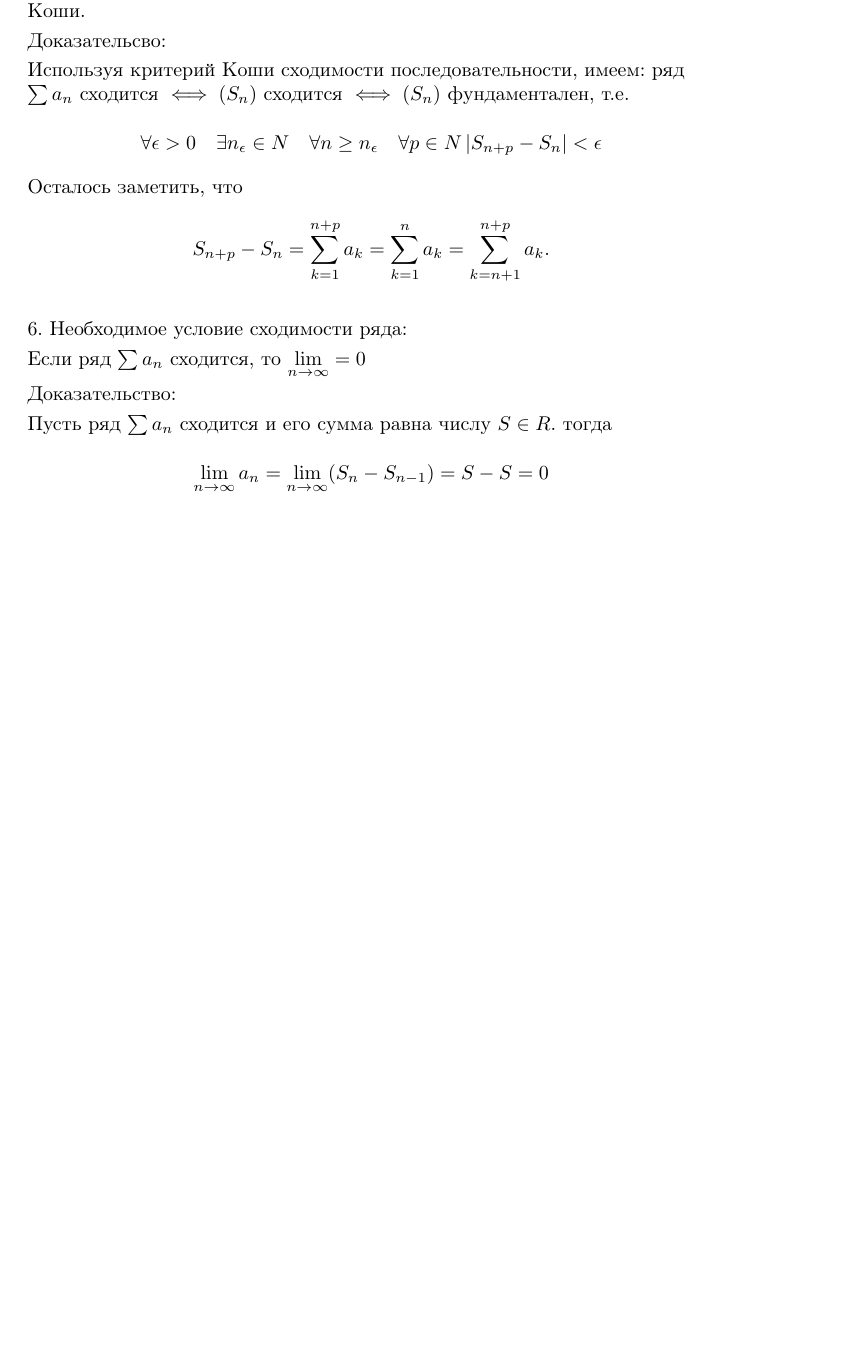
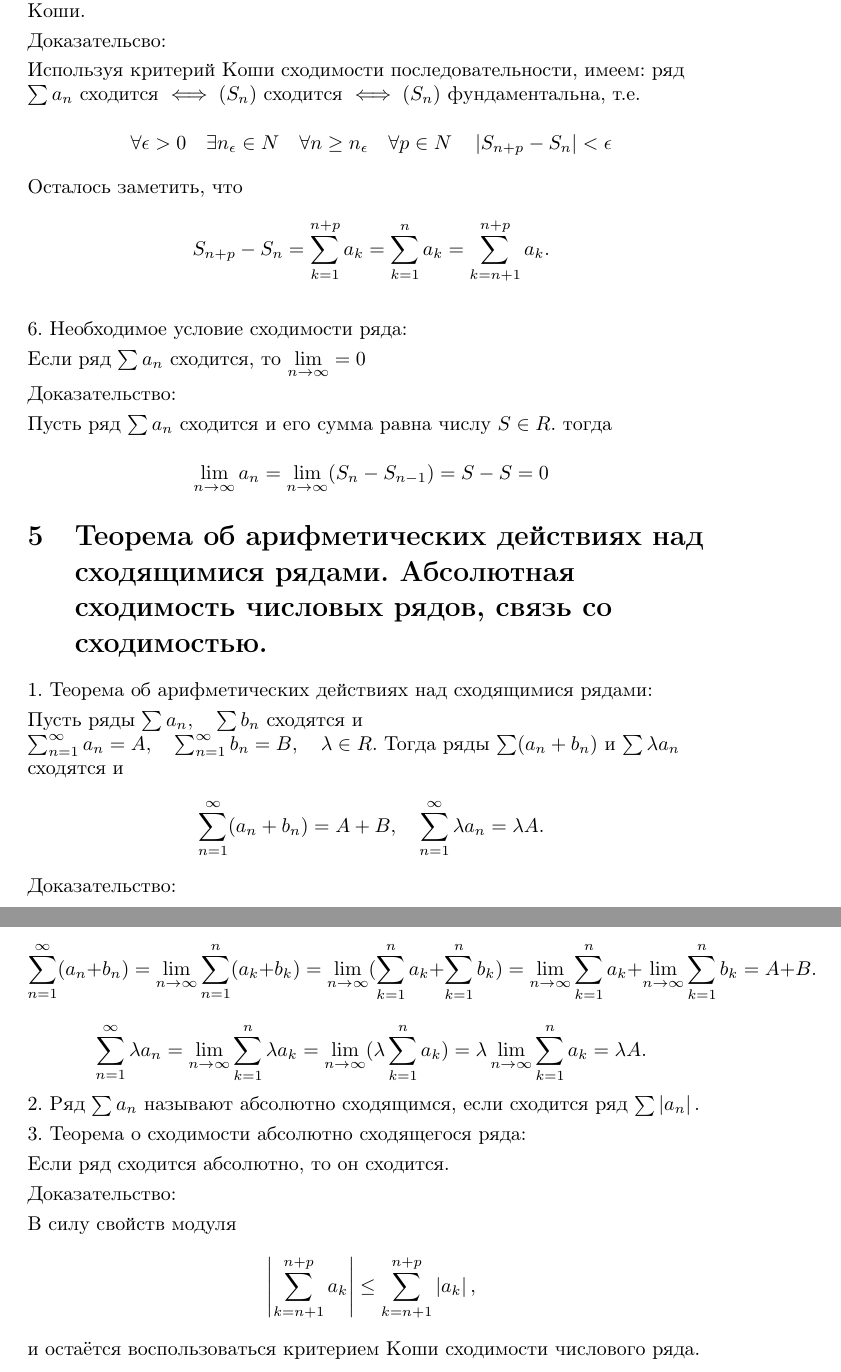
Before and after one commit to danko382/Mathematical_analysis, a LaTeX document (tickets_2_semester/tickets.tex, which reads tickets_2_semester/ticket_4.tex, tickets_2_semester/ticket_5.tex): part of page 5 of 5 before the commit and two parts of pages 5 and 6 of 6 after it, the two joined at a grey line, cut so that both start at the same text, the shorter picture padded with empty space. Compiled offline with pdfLaTeX; the source files are stored in an older character set and shown here as Unicode.

Commit message:
билет за 06.09.2022

```diff
--- a/tickets_2_semester/ticket_4.tex
+++ b/tickets_2_semester/ticket_4.tex
@@ -25,10 +26,10 @@
 Доказательсво: \smallskip
 
 Используя критерий Коши сходимости последовательности, имеем: ряд
-$\sum a_n$ сходится $\iff (S_n)$ сходится $\iff (S_n)$ фундаментален, т.е.
+$\sum a_n$ сходится $\iff (S_n)$ сходится $\iff (S_n)$ фундаментальна, т.е.
 
 \[\forall \epsilon > 0 \quad \exists n_{\epsilon} \in N \quad \forall n \geq
-n_{\epsilon} \quad \forall p \in N \left| S_{n + p} - S_n
+n_{\epsilon} \quad \forall p \in N \quad \left| S_{n + p} - S_n
 \right| < \epsilon\]
 
 Осталось заметить, что
--- /dev/null
+++ b/tickets_2_semester/ticket_5.tex
@@ -0,0 +1,34 @@
+1. Теорема об арифметических действиях над сходящимися рядами: \smallskip
+
+Пусть ряды $\sum a_n, \quad \sum b_n$ сходятся и $\sum^{\infty}_{n = 1} a_n =
+A, \quad \sum^{\infty}_{n = 1} b_n = B, \quad \lambda \in R.$ Тогда ряды
+$\sum (a_n + b_n)$ и $\sum \lambda a_n$ сходятся и
+
+\[\sum^{\infty}_{n = 1} (a_n + b_n) = A + B, \quad
+\sum^{\infty}_{n = 1} \lambda a_n = \lambda A.\]
+
+Доказательство: \smallskip
+
+\[\sum^{\infty}_{n = 1} (a_n + b_n) = \lim_{n \to \infty} \sum^n_{n = 1}
+(a_k + b_k) = \lim_{n \to \infty} (\sum^n_{k = 1} a_k + \sum^n_{k = 1} b_k)
+= \lim_{n \to \infty} \sum^n_{k = 1} a_k + \lim_{n \to \infty} \sum^n_{k = 1}
+b_k = A + B.\]
+\[\sum^{\infty}_{n = 1} \lambda a_n = \lim_{n \to \infty} \sum^n_{k = 1}
+\lambda a_k = \lim_{n \to \infty} (\lambda \sum^n_{k = 1} a_k) =
+\lambda \lim_{n \to \infty} \sum^n_{k = 1} a_k = \lambda A.\]
+
+2. Ряд $\sum a_n$ называют абсолютно сходящимся, если сходится ряд
+$\sum \left| a_n \right|.$ \smallskip
+
+3. Теорема о сходимости абсолютно сходящегося ряда: \smallskip
+
+Если ряд сходится абсолютно, то он сходится. \smallskip
+
+Доказательство: \smallskip
+
+В силу свойств модуля
+
+\[\left| \sum^{n + p}_{k = n + 1} a_k \right| \leq \sum^{n + p}_{k = n + 1}
+\left| a_k \right|,\]
+
+и остаётся воспользоваться критерием Коши сходимости числового ряда.
--- a/tickets_2_semester/tickets.tex
+++ b/tickets_2_semester/tickets.tex
@@ -25,4 +25,9 @@
 
         \input{ticket_4.tex}
 
+    \section{Теорема об арифметических действиях над сходящимися рядами.
+    Абсолютная сходимость числовых рядов, связь со сходимостью.}
+
+        \input{ticket_5.tex}
+
 \end{document}
```
Also changed, not shown: tickets_2_semester/ticket_1.tex (+1 -1 lines), tickets_2_semester/ticket_2.tex (+2 -2 lines), tickets_2_semester/ticket_3.tex (+1 -1 lines), tickets_2_semester/tickets.pdf, tickets_2_semester/ticket_4.tex (3 more changed lines).
